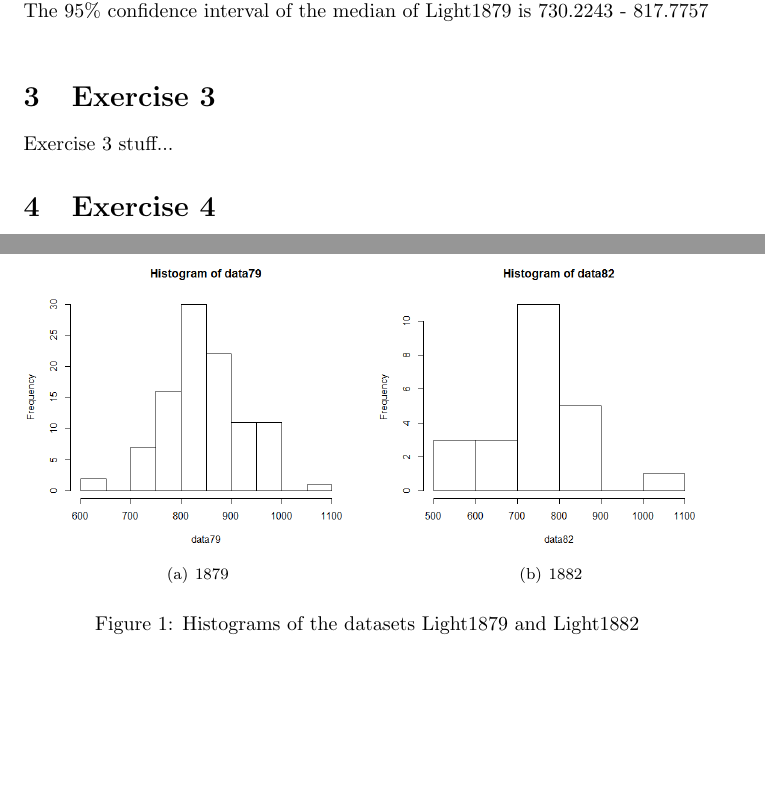
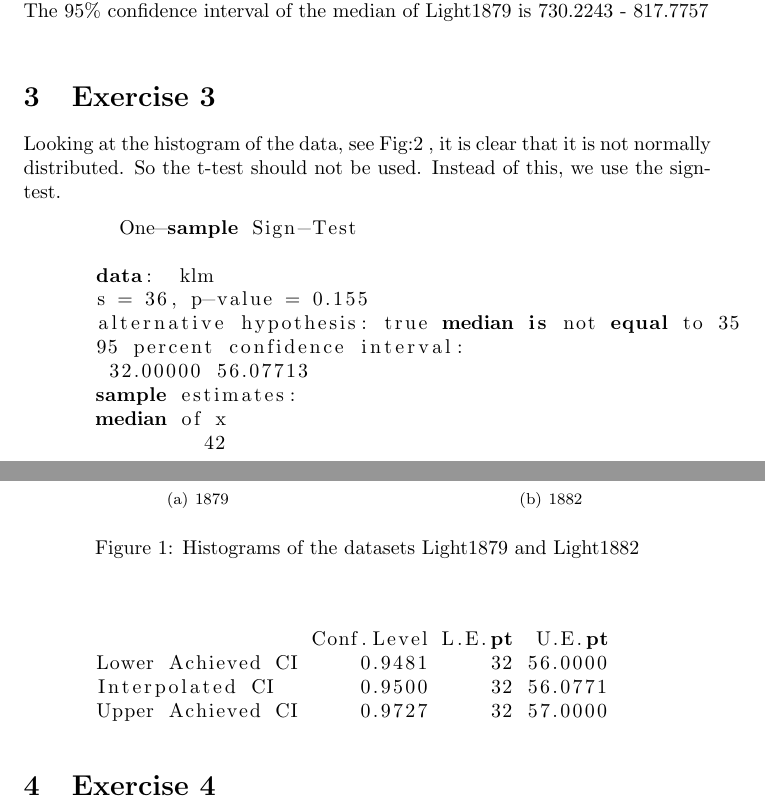
Before and after one commit to Andrew-Bedard/Exp_Design, a LaTeX document (Assgn2/report/A2.tex): two parts of pages 1 and 2 of 2 before the commit and two parts of pages 1 and 2 of 3 after it, joined at a grey line, cut so that both start at the same text, the shorter picture padded with empty space. Compiled offline with pdfLaTeX.

Commit message:
Finished 3.1

```diff
--- a/Assgn2/report/A2.tex
+++ b/Assgn2/report/A2.tex
@@ -3,6 +3,7 @@
 \usepackage{graphicx}
 \usepackage{subfigure}
 \usepackage[hypcap]{caption}
+\usepackage{listings}
 
 \title{Experimental Design and Data Analysis: Assignment 2}
 \author{Andrew Bedard \& Simone van Gompel(2567525) \\ Group 19}
@@ -33,4 +34,23 @@
     \end{figure}
 
   \section{Exercise 3}
-    Exercise 3 stuff...
+    Looking at the histogram of the data, see Fig:\ref{fig:HistKLM} , it is clear that it is not normally distributed.
+    So the t-test should not be used.
+    Instead of this, we use the sign-test.
+    \begin{lstlisting}[language=R]
+        One-sample Sign-Test
+
+      data:  klm
+      s = 36, p-value = 0.155
+      alternative hypothesis: true median is not equal to 35
+      95 percent confidence interval:
+       32.00000 56.07713
+      sample estimates:
+      median of x
+               42
+
+                        Conf.Level L.E.pt  U.E.pt
+      Lower Achieved CI     0.9481     32 56.0000
+      Interpolated CI       0.9500     32 56.0771
+      Upper Achieved CI     0.9727     32 57.0000
+    \end{lstlisting}
@@ -37,3 +62,5 @@
+      \label{fig:HistKLM}
+    \end{figure}
 
   \section{Exercise 4}
     Exercise 4 stuff...
```
Also changed, not shown: Assgn2/report/A2.pdf, Assgn2/results/HistKLM.png (added), Assgn2/report/A2.tex (5 more changed lines), 5 other files.
